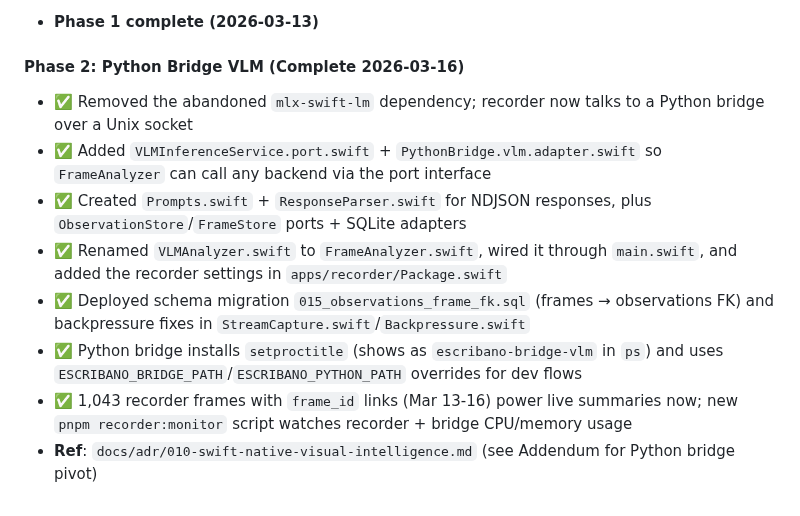
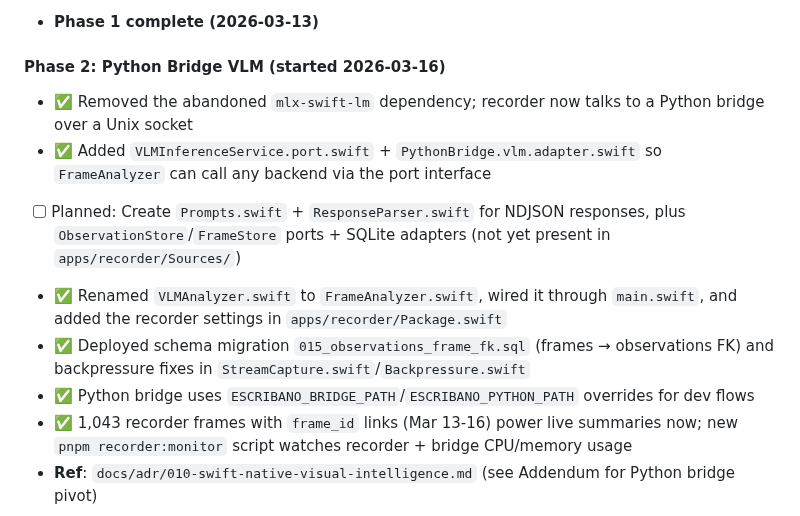
Before and after one commit to eduardosanzb/escribano, a Markdown page: BACKLOG.md, the part around the change. GitHub-like rendering.

```diff
--- a/BACKLOG.md
+++ b/BACKLOG.md
@@ -72,13 +72,13 @@ See: `docs/adr/009-always-on-recorder.md` for architecture decision and design.
 - [x] Multi-display capture — extend Phase 1 to capture all displays with `display_id`
 - **Phase 1 complete (2026-03-13)**
 
-#### Phase 2: Python Bridge VLM (Complete 2026-03-16)
+#### Phase 2: Python Bridge VLM (started 2026-03-16)
 - ✅ Removed the abandoned `mlx-swift-lm` dependency; recorder now talks to a Python bridge over a Unix socket
 - ✅ Added `VLMInferenceService.port.swift` + `PythonBridge.vlm.adapter.swift` so `FrameAnalyzer` can call any backend via the port interface
-- ✅ Created `Prompts.swift` + `ResponseParser.swift` for NDJSON responses, plus `ObservationStore`/`FrameStore` ports + SQLite adapters
+- [ ] Planned: Create `Prompts.swift` + `ResponseParser.swift` for NDJSON responses, plus `ObservationStore`/`FrameStore` ports + SQLite adapters (not yet present in `apps/recorder/Sources/`)
 - ✅ Renamed `VLMAnalyzer.swift` to `FrameAnalyzer.swift`, wired it through `main.swift`, and added the recorder settings in `apps/recorder/Package.swift`
 - ✅ Deployed schema migration `015_observations_frame_fk.sql` (frames → observations FK) and backpressure fixes in `StreamCapture.swift`/`Backpressure.swift`
-- ✅ Python bridge installs `setproctitle` (shows as `escribano-bridge-vlm` in `ps`) and uses `ESCRIBANO_BRIDGE_PATH`/`ESCRIBANO_PYTHON_PATH` overrides for dev flows
+- ✅ Python bridge uses `ESCRIBANO_BRIDGE_PATH`/`ESCRIBANO_PYTHON_PATH` overrides for dev flows
 - ✅ 1,043 recorder frames with `frame_id` links (Mar 13‑16) power live summaries now; new `pnpm recorder:monitor` script watches recorder + bridge CPU/memory usage
 - **Ref**: `docs/adr/010-swift-native-visual-intelligence.md` (see Addendum for Python bridge pivot)
 
```
Also changed, not shown: docs/adr/011-continuous-session-aggregation.md (+5 -3 lines).
